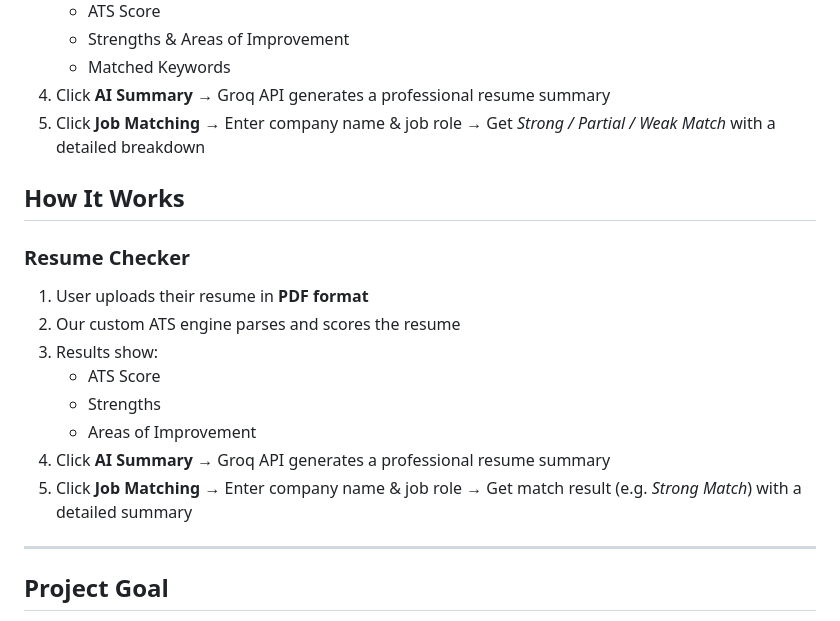
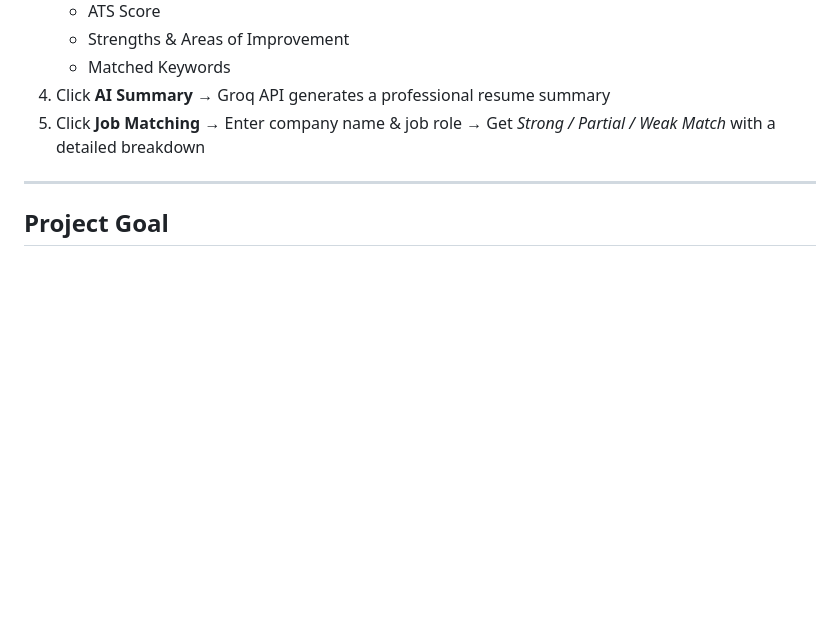
Before and after one commit to Mahatva1303/HireLens, a Markdown page: README.md, the part around the change. Drawn GitHub-style; blank space fills up the shorter version.

```diff
--- a/README.md
+++ b/README.md
@@ -132,20 +132,6 @@ Users can upload their resumes in PDF format, receive ATS scores, strengths, imp
 4. Click **AI Summary** → Groq API generates a professional resume summary
 5. Click **Job Matching** → Enter company name & job role → Get *Strong / Partial / Weak Match* with a detailed breakdown
 
-
-
-##  How It Works
-
-### Resume Checker
-1. User uploads their resume in **PDF format**
-2. Our custom ATS engine parses and scores the resume
-3. Results show:
-   -  ATS Score
-   -  Strengths
-   -  Areas of Improvement
-4. Click **AI Summary** → Groq API generates a professional resume summary
-5. Click **Job Matching** → Enter company name & job role → Get match result (e.g. *Strong Match*) with a detailed summary
-
 ---
 
 ##  Project Goal
```
